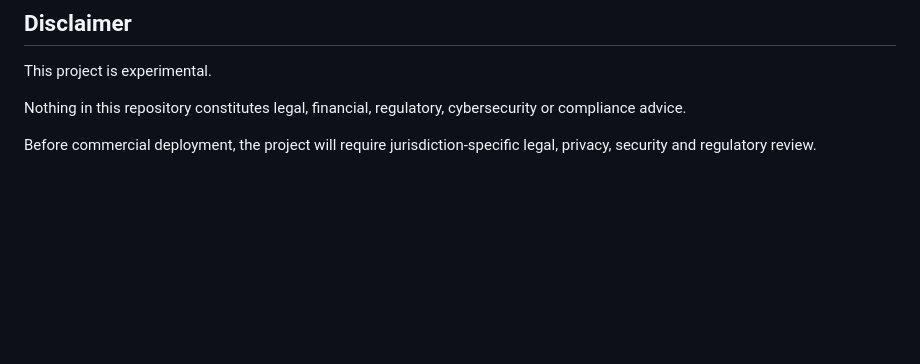
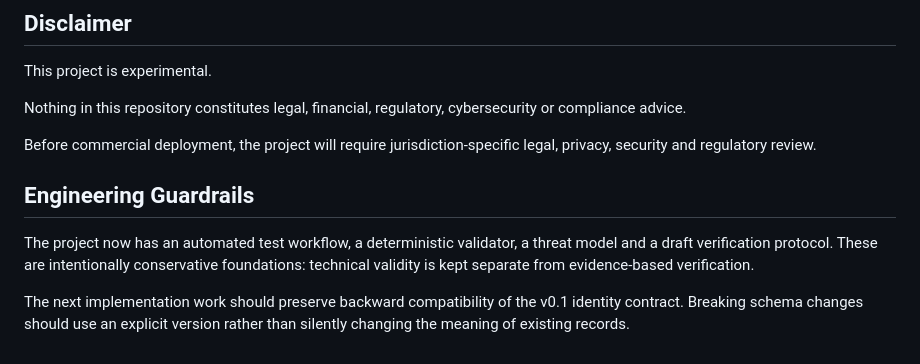
Before and after one commit to asnad68/NOTHING, a Markdown page: README.md, the part around the change. Drawn GitHub-style; blank space fills up the shorter version.

Commit message:
docs: record engineering guardrails

```diff
--- a/README.md
+++ b/README.md
@@ -455,3 +455,10 @@ This project is experimental.
 Nothing in this repository constitutes legal, financial, regulatory, cybersecurity or compliance advice.
 
 Before commercial deployment, the project will require jurisdiction-specific legal, privacy, security and regulatory review.
+
+
+## Engineering Guardrails
+
+The project now has an automated test workflow, a deterministic validator, a threat model and a draft verification protocol. These are intentionally conservative foundations: technical validity is kept separate from evidence-based verification.
+
+The next implementation work should preserve backward compatibility of the v0.1 identity contract. Breaking schema changes should use an explicit version rather than silently changing the meaning of existing records.
```
